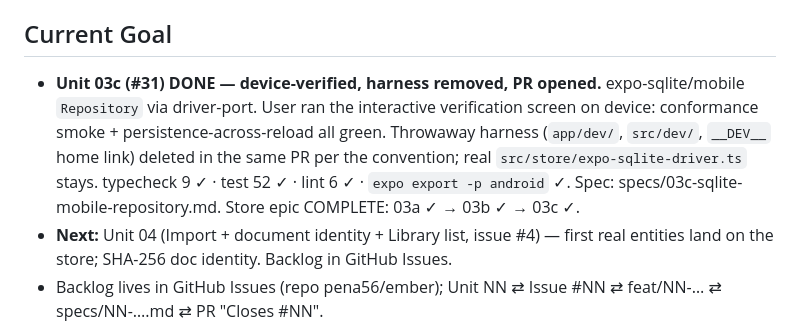
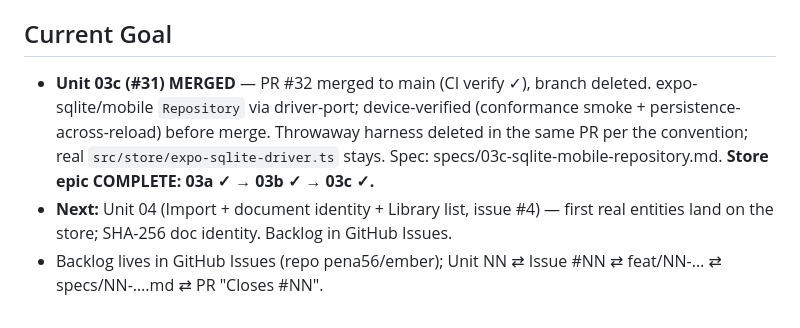
Before and after one commit to pena56/ember, a Markdown page: context/progress-tracker.md, the part around the change. Drawn GitHub-style.

Commit message:
@ docs: tracker — Unit 03c MERGED (PR #32), store epic complete, next Unit 04
Co-Authored-By: Claude Opus 4.8 <noreply@anthropic.com>
@

```diff
--- a/context/progress-tracker.md
+++ b/context/progress-tracker.md
@@ -145,12 +145,11 @@ Update after every meaningful change.
   in `app/index.tsx`.
 
 ## Current Goal
-- **Unit 03c (#31) DONE — device-verified, harness removed, PR opened.** expo-sqlite/mobile
-  `Repository` via driver-port. User ran the interactive verification screen on device: conformance
-  smoke + persistence-across-reload all green. Throwaway harness (`app/dev/`, `src/dev/`, `__DEV__`
-  home link) deleted in the same PR per the convention; real `src/store/expo-sqlite-driver.ts` stays.
-  typecheck 9 ✓ · test 52 ✓ · lint 6 ✓ · `expo export -p android` ✓. Spec:
-  specs/03c-sqlite-mobile-repository.md. Store epic COMPLETE: 03a ✓ → 03b ✓ → 03c ✓.
+- **Unit 03c (#31) MERGED** — PR #32 merged to main (CI verify ✓), branch deleted. expo-sqlite/mobile
+  `Repository` via driver-port; device-verified (conformance smoke + persistence-across-reload) before
+  merge. Throwaway harness deleted in the same PR per the convention; real
+  `src/store/expo-sqlite-driver.ts` stays. Spec: specs/03c-sqlite-mobile-repository.md.
+  **Store epic COMPLETE: 03a ✓ → 03b ✓ → 03c ✓.**
 - **Next:** Unit 04 (Import + document identity + Library list, issue #4) — first real entities land
   on the store; SHA-256 doc identity. Backlog in GitHub Issues.
 - Backlog lives in GitHub Issues (repo pena56/ember); Unit NN ⇄ Issue #NN ⇄ feat/NN-… ⇄
```
